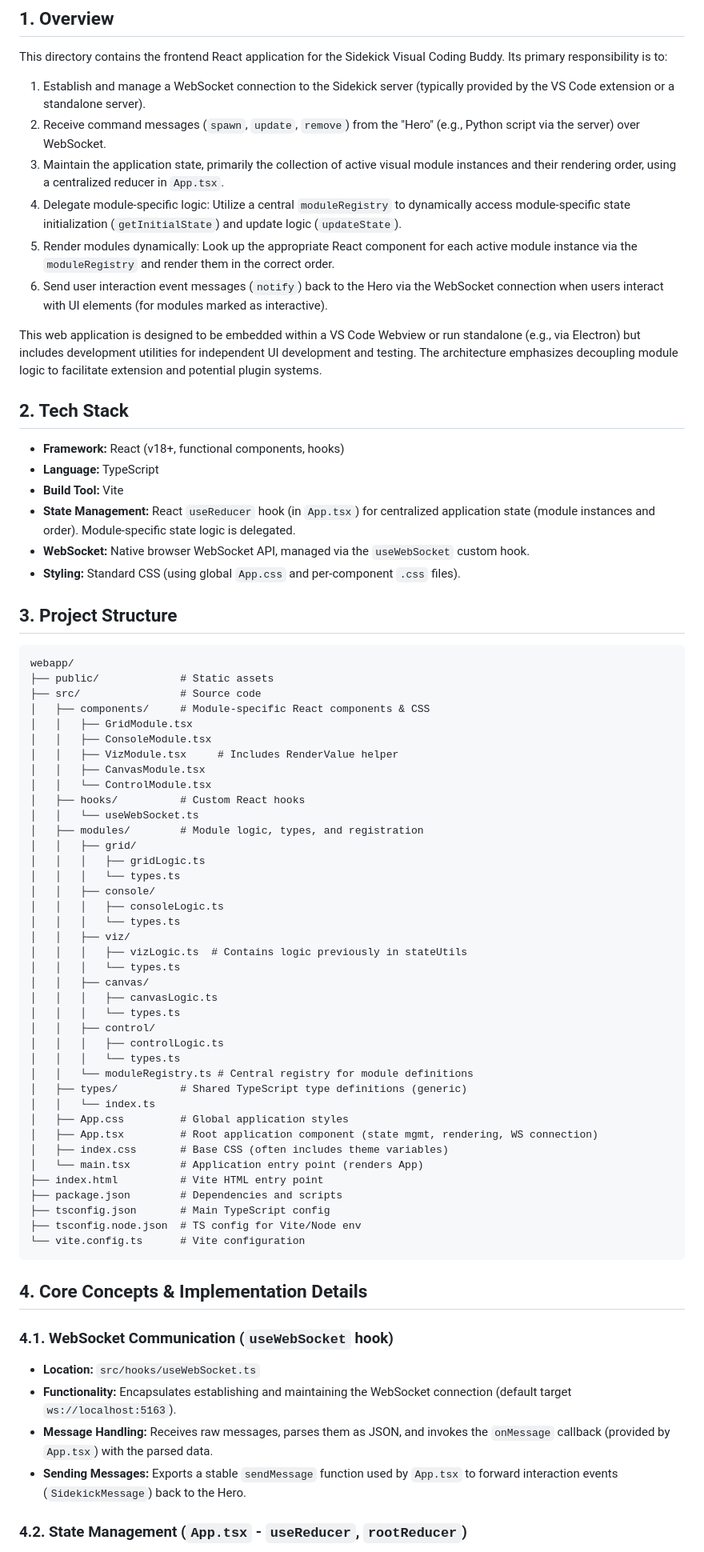
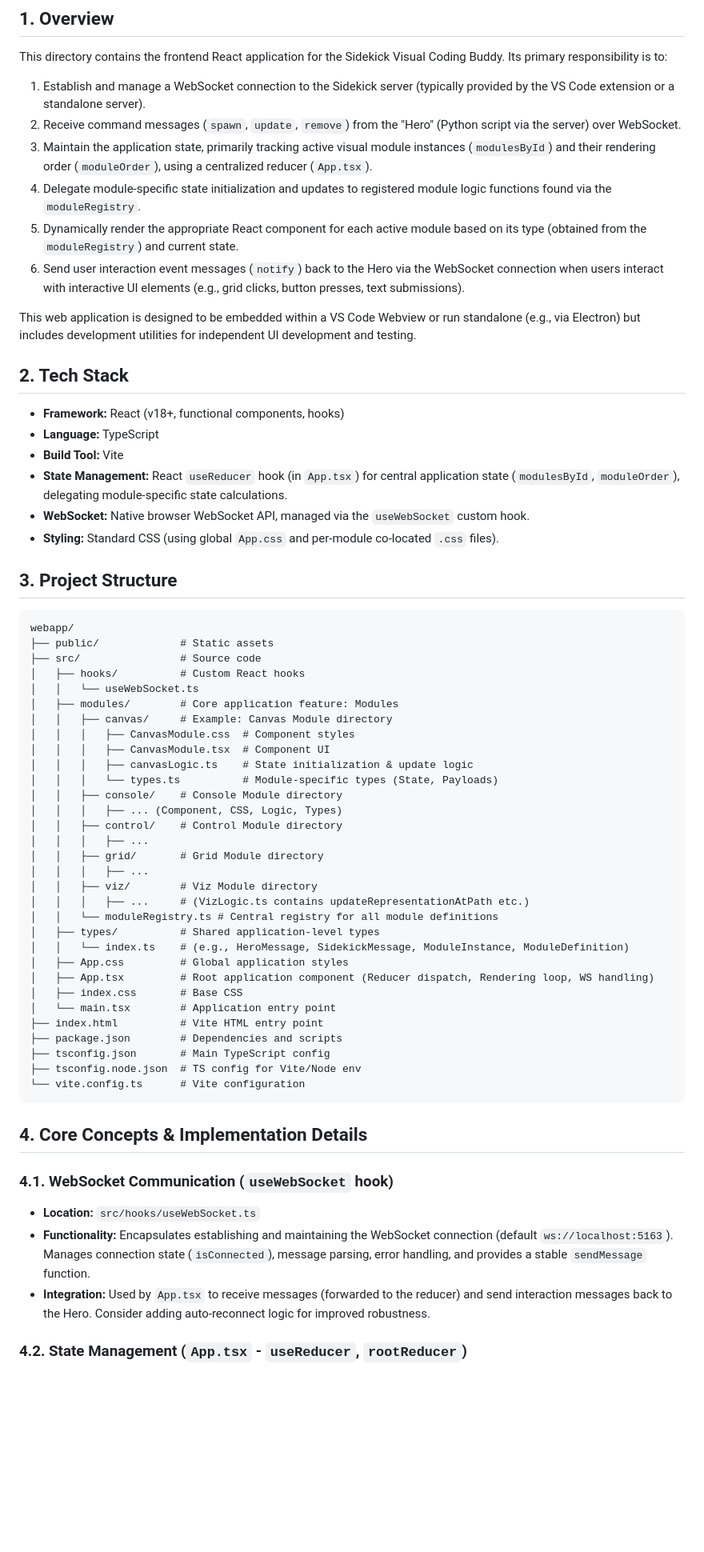
Before and after one commit to zhouer/Sidekick, a Markdown page: webapp/README.md, the part around one of its changes. Shown at 80% size. Drawn GitHub-style; blank space fills up the shorter version.

````diff
--- a/webapp/README.md
+++ b/webapp/README.md
@@ -5,60 +5,52 @@
 This directory contains the frontend React application for the Sidekick Visual Coding Buddy. Its primary responsibility is to:
 
 1.  Establish and manage a WebSocket connection to the Sidekick server (typically provided by the VS Code extension or a standalone server).
-2.  Receive command messages (`spawn`, `update`, `remove`) from the "Hero" (e.g., Python script via the server) over WebSocket.
-3.  Maintain the application state, primarily the collection of active visual module instances and their rendering order, using a centralized reducer in `App.tsx`.
-4.  Delegate module-specific logic: Utilize a central `moduleRegistry` to dynamically access module-specific state initialization (`getInitialState`) and update logic (`updateState`).
-5.  Render modules dynamically: Look up the appropriate React component for each active module instance via the `moduleRegistry` and render them in the correct order.
-6.  Send user interaction event messages (`notify`) back to the Hero via the WebSocket connection when users interact with UI elements (for modules marked as interactive).
+2.  Receive command messages (`spawn`, `update`, `remove`) from the "Hero" (Python script via the server) over WebSocket.
+3.  Maintain the application state, primarily tracking active visual module instances (`modulesById`) and their rendering order (`moduleOrder`), using a centralized reducer (`App.tsx`).
+4.  Delegate module-specific state initialization and updates to registered module logic functions found via the `moduleRegistry`.
+5.  Dynamically render the appropriate React component for each active module based on its type (obtained from the `moduleRegistry`) and current state.
+6.  Send user interaction event messages (`notify`) back to the Hero via the WebSocket connection when users interact with interactive UI elements (e.g., grid clicks, button presses, text submissions).
 
-This web application is designed to be embedded within a VS Code Webview or run standalone (e.g., via Electron) but includes development utilities for independent UI development and testing. The architecture emphasizes decoupling module logic to facilitate extension and potential plugin systems.
+This web application is designed to be embedded within a VS Code Webview or run standalone (e.g., via Electron) but includes development utilities for independent UI development and testing.
 
 ## 2. Tech Stack
 
 *   **Framework:** React (v18+, functional components, hooks)
 *   **Language:** TypeScript
 *   **Build Tool:** Vite
-*   **State Management:** React `useReducer` hook (in `App.tsx`) for centralized application state (module instances and order). Module-specific state logic is delegated.
+*   **State Management:** React `useReducer` hook (in `App.tsx`) for central application state (`modulesById`, `moduleOrder`), delegating module-specific state calculations.
 *   **WebSocket:** Native browser WebSocket API, managed via the `useWebSocket` custom hook.
-*   **Styling:** Standard CSS (using global `App.css` and per-component `.css` files).
+*   **Styling:** Standard CSS (using global `App.css` and per-module co-located `.css` files).
 
 ## 3. Project Structure
 
-```text
+```
 webapp/
 ├── public/             # Static assets
 ├── src/                # Source code
-│   ├── components/     # Module-specific React components & CSS
-│   │   ├── GridModule.tsx
-│   │   ├── ConsoleModule.tsx
-│   │   ├── VizModule.tsx     # Includes RenderValue helper
-│   │   ├── CanvasModule.tsx
-│   │   └── ControlModule.tsx
 │   ├── hooks/          # Custom React hooks
 │   │   └── useWebSocket.ts
-│   ├── modules/        # Module logic, types, and registration
-│   │   ├── grid/
-│   │   │   ├── gridLogic.ts
-│   │   │   └── types.ts
-│   │   ├── console/
-│   │   │   ├── consoleLogic.ts
-│   │   │   └── types.ts
-│   │   ├── viz/
-│   │   │   ├── vizLogic.ts  # Contains logic previously in stateUtils
-│   │   │   └── types.ts
-│   │   ├── canvas/
-│   │   │   ├── canvasLogic.ts
-│   │   │   └── types.ts
-│   │   ├── control/
-│   │   │   ├── controlLogic.ts
-│   │   │   └── types.ts
-│   │   └── moduleRegistry.ts # Central registry for module definitions
-│   ├── types/          # Shared TypeScript type definitions (generic)
-│   │   └── index.ts
+│   ├── modules/        # Core application feature: Modules
+│   │   ├── canvas/     # Example: Canvas Module directory
+│   │   │   ├── CanvasModule.css  # Component styles
+│   │   │   ├── CanvasModule.tsx  # Component UI
+│   │   │   ├── canvasLogic.ts    # State initialization & update logic
+│   │   │   └── types.ts          # Module-specific types (State, Payloads)
+│   │   ├── console/    # Console Module directory
+│   │   │   ├── ... (Component, CSS, Logic, Types)
+│   │   ├── control/    # Control Module directory
+│   │   │   ├── ...
+│   │   ├── grid/       # Grid Module directory
+│   │   │   ├── ...
+│   │   ├── viz/        # Viz Module directory
+│   │   │   ├── ...     # (VizLogic.ts contains updateRepresentationAtPath etc.)
+│   │   └── moduleRegistry.ts # Central registry for all module definitions
+│   ├── types/          # Shared application-level types
+│   │   └── index.ts    # (e.g., HeroMessage, SidekickMessage, ModuleInstance, ModuleDefinition)
 │   ├── App.css         # Global application styles
-│   ├── App.tsx         # Root application component (state mgmt, rendering, WS connection)
-│   ├── index.css       # Base CSS (often includes theme variables)
-│   └── main.tsx        # Application entry point (renders App)
+│   ├── App.tsx         # Root application component (Reducer dispatch, Rendering loop, WS handling)
+│   ├── index.css       # Base CSS
+│   └── main.tsx        # Application entry point
 ├── index.html          # Vite HTML entry point
 ├── package.json        # Dependencies and scripts
 ├── tsconfig.json       # Main TypeScript config
@@ -71,9 +63,8 @@ webapp/
 ### 4.1. WebSocket Communication (`useWebSocket` hook)
 
 *   **Location:** `src/hooks/useWebSocket.ts`
-*   **Functionality:** Encapsulates establishing and maintaining the WebSocket connection (default target `ws://localhost:5163`).
-*   **Message Handling:** Receives raw messages, parses them as JSON, and invokes the `onMessage` callback (provided by `App.tsx`) with the parsed data.
-*   **Sending Messages:** Exports a stable `sendMessage` function used by `App.tsx` to forward interaction events (`SidekickMessage`) back to the Hero.
+*   **Functionality:** Encapsulates establishing and maintaining the WebSocket connection (default `ws://localhost:5163`). Manages connection state (`isConnected`), message parsing, error handling, and provides a stable `sendMessage` function.
+*   **Integration:** Used by `App.tsx` to receive messages (forwarded to the reducer) and send interaction messages back to the Hero. Consider adding auto-reconnect logic for improved robustness.
 
 ### 4.2. State Management (`App.tsx` - `useReducer`, `rootReducer`)
 
````
Also changed, not shown: other parts of webapp/README.md (+60 -76 lines).
